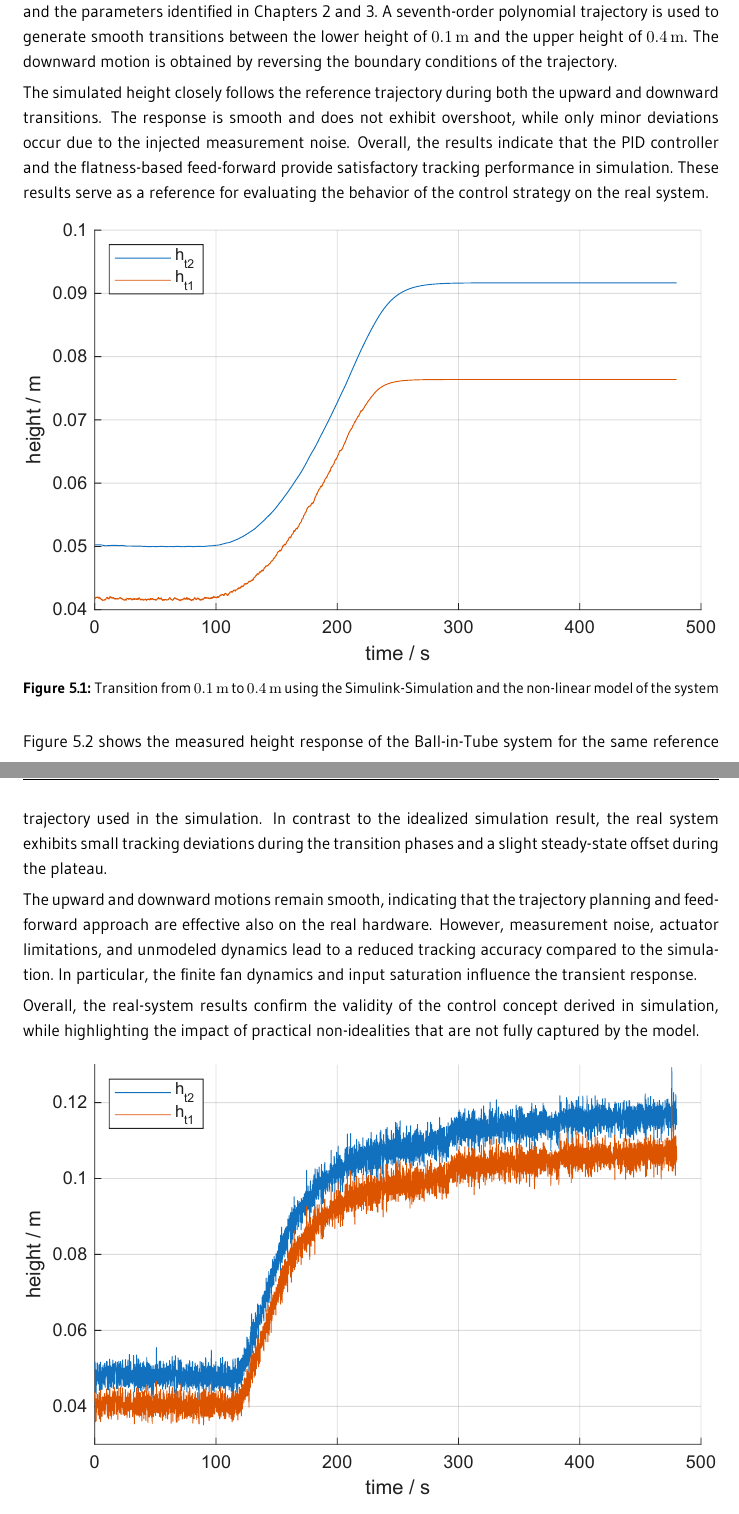
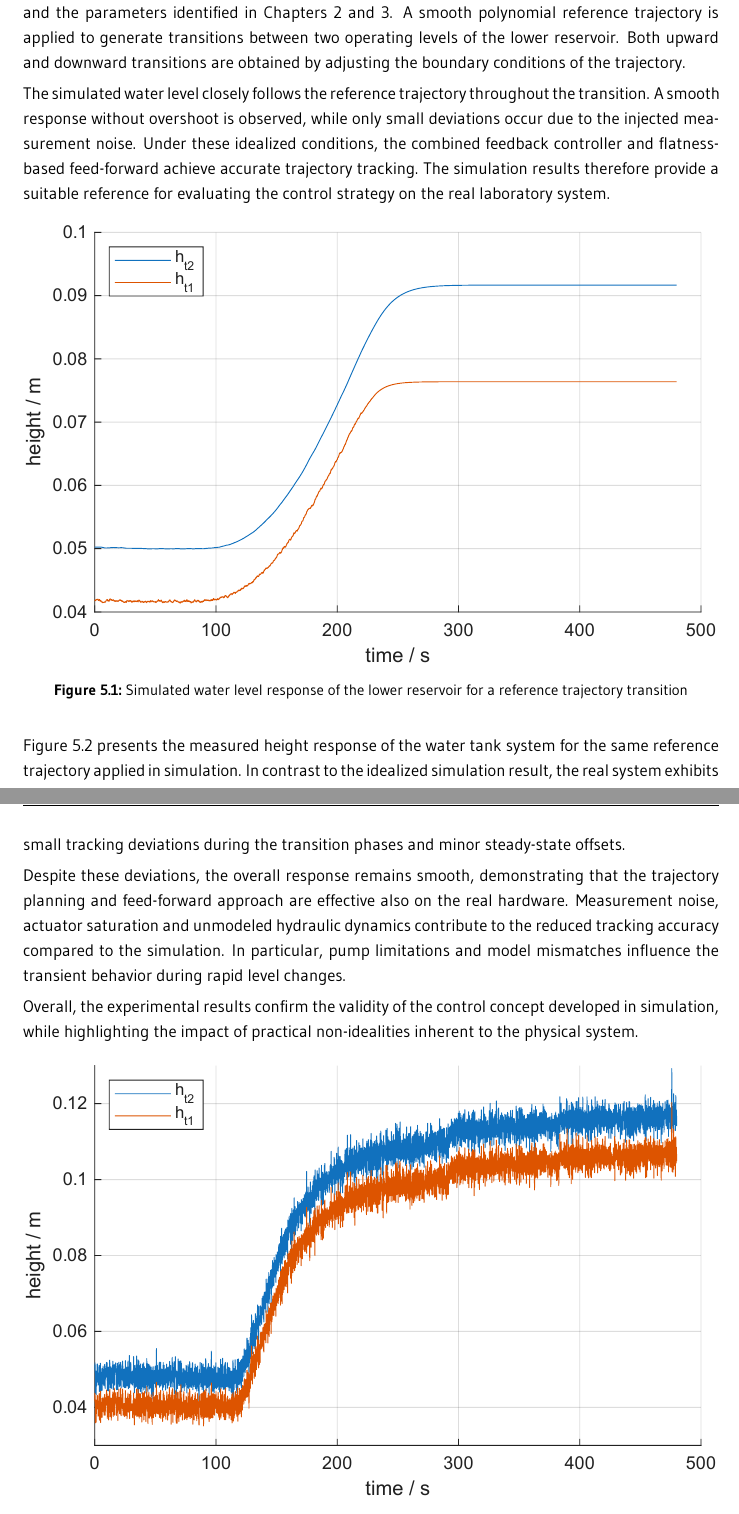
Before and after one commit to wildle/ACE-Water-Tank, a LaTeX thesis (99_report/Main-Report.tex, which reads 99_report/chapter/05_ResultsAndInterpretation.tex): two parts of pages 10 and 11 of 13, joined at a grey line, cut so that both start at the same text. The pictures show the PDF file 99_report/Main-Report.pdf that the author committed with the source.

Commit message:
Refine results and interpretation section for clarity; update figures and descriptions for consistency

```diff
--- a/99_report/chapter/05_ResultsAndInterpretation.tex
+++ b/99_report/chapter/05_ResultsAndInterpretation.tex
@@ -2,4 +2,7 @@
 \label{chapter:ResultsAndInterpretation}
 \enlargethispage{3.5\baselineskip}
 
-!!! Text ändern !!!
+Figure~\ref{fig:simtrans} shows the simulated height response of the water tank system using the
+nonlinear model and the parameters identified in Chapters~2 and~3. A smooth polynomial
+reference trajectory is applied to generate transitions between two operating levels of the
+lower reservoir. Both upward and downward transitions are obtained by adjusting the boundary
@@ -9,35 +11,36 @@ nonlinear model and the parameters identified in Chapters~2 and~3. A seventh-ord
-trajectory is used to generate smooth transitions between the lower height of
-\qty{0.1}{\meter} and the upper height of \qty{0.4}{\meter}. The downward motion is obtained by
-reversing the boundary conditions of the trajectory.
+The simulated water level closely follows the reference trajectory throughout the transition.
+A smooth response without overshoot is observed, while only small deviations occur due to the
+injected measurement noise. Under these idealized conditions, the combined feedback controller
+and flatness-based feed-forward achieve accurate trajectory tracking. The simulation results
+therefore provide a suitable reference for evaluating the control strategy on the real
+laboratory system.
 
-The simulated height closely follows the reference trajectory during both the upward and downward
-transitions. The response is smooth and does not exhibit overshoot, while only minor deviations
-occur due to the injected measurement noise. Overall, the results indicate that the PID controller
-and the flatness-based feed-forward provide satisfactory tracking performance in simulation.
-These results serve as a reference for evaluating the behavior of the control strategy on the real
-system.
+
 \begin{figure}[H]
 	\centering
 	\includegraphics[width=\textwidth]{img/wt_sim_traj.pdf}
-	\caption[Transition in the Simulation]{Transition from \qty{0.1}{\meter} to \qty{0.4}{\meter} using the Simulink-Simulation and the non-linear model of the system}
+	\caption{Simulated water level response of the lower reservoir for a reference trajectory transition}
 	\label{fig:simtrans}
 \end{figure}
-Figure~\ref{fig:realtrans} shows the measured height response of the Ball-in-Tube system for the
-same reference trajectory used in the simulation. In contrast to the idealized simulation result,
-the real system exhibits small tracking deviations during the transition phases and a slight
-steady-state offset during the plateau.
 
-The upward and downward motions remain smooth, indicating that the trajectory planning and
-feed-forward approach are effective also on the real hardware. However, measurement noise,
-actuator limitations, and unmodeled dynamics lead to a reduced tracking accuracy compared to
-the simulation. In particular, the finite fan dynamics and input saturation influence the transient
-response.
+Figure~\ref{fig:realtrans} presents the measured height response of the water tank system for the
+same reference trajectory applied in simulation. In contrast to the idealized simulation result,
+the real system exhibits small tracking deviations during the transition phases and minor
+steady-state offsets.
 
-Overall, the real-system results confirm the validity of the control concept derived in simulation,
-while highlighting the impact of practical non-idealities that are not fully captured by the model.
+Despite these deviations, the overall response remains smooth, demonstrating that the
+trajectory planning and feed-forward approach are effective also on the real hardware.
+Measurement noise, actuator saturation and unmodeled hydraulic dynamics contribute to the
+reduced tracking accuracy compared to the simulation. In particular, pump limitations and
+model mismatches influence the transient behavior during rapid level changes.
+
+Overall, the experimental results confirm the validity of the control concept developed in
+simulation, while highlighting the impact of practical non-idealities inherent to the physical
+system.
+
 \begin{figure}[H]
 	\centering
 	\includegraphics[width=\textwidth]{img/wt_realsystem_traj.pdf}
-	\caption[3D-Modell einer Offline-Simulation]{3D-Modell einer Offline-Simulation, Bildquelle: Visual Components GmbH}
+	\caption{Measured water level response of the lower reservoir for the same reference trajectory}
 	\label{fig:realtrans}
 \end{figure}
```
Also changed, not shown: 99_report/Main-Report.pdf, 99_report/chapter/05_ResultsAndInterpretation.tex (3 more changed lines).
